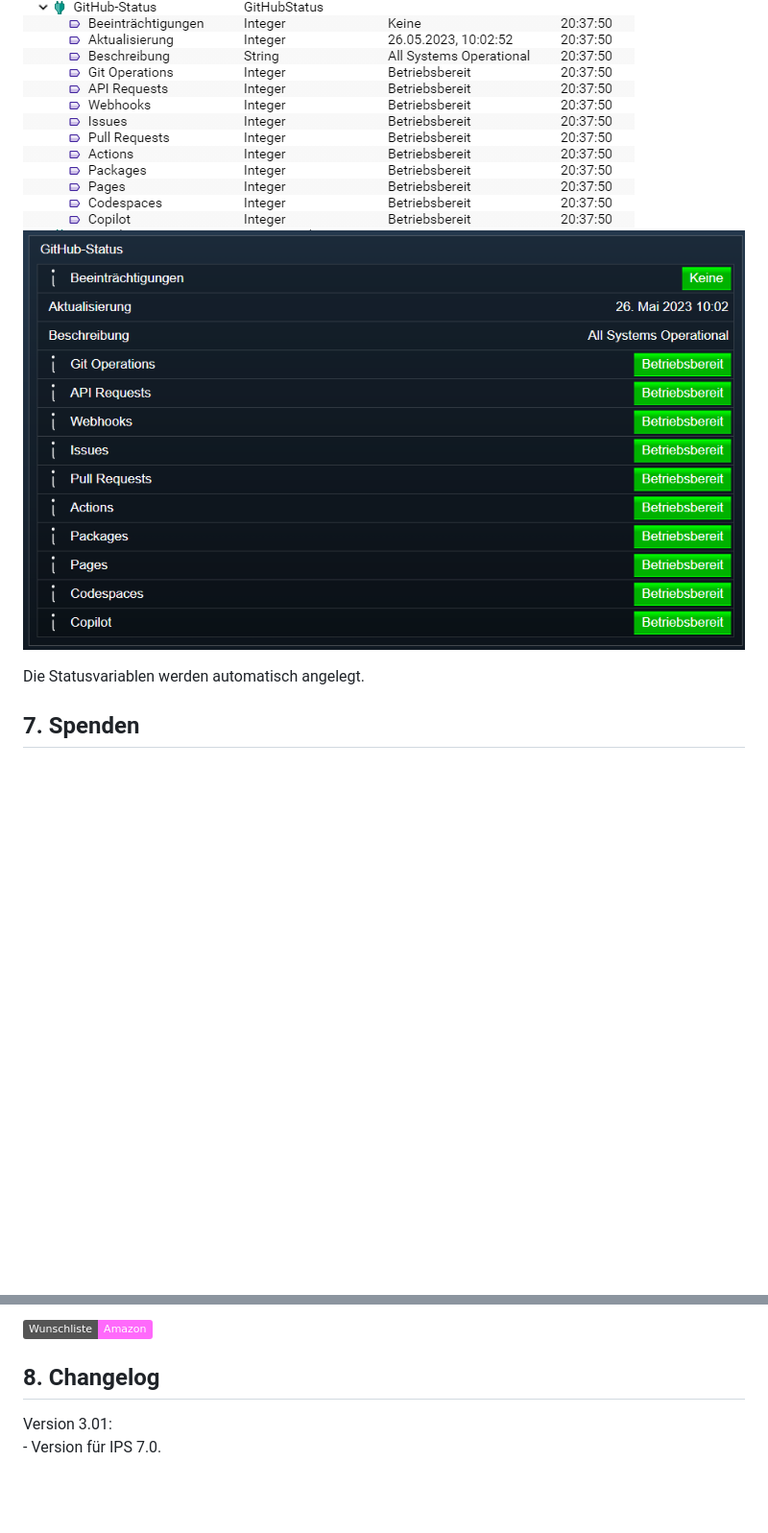
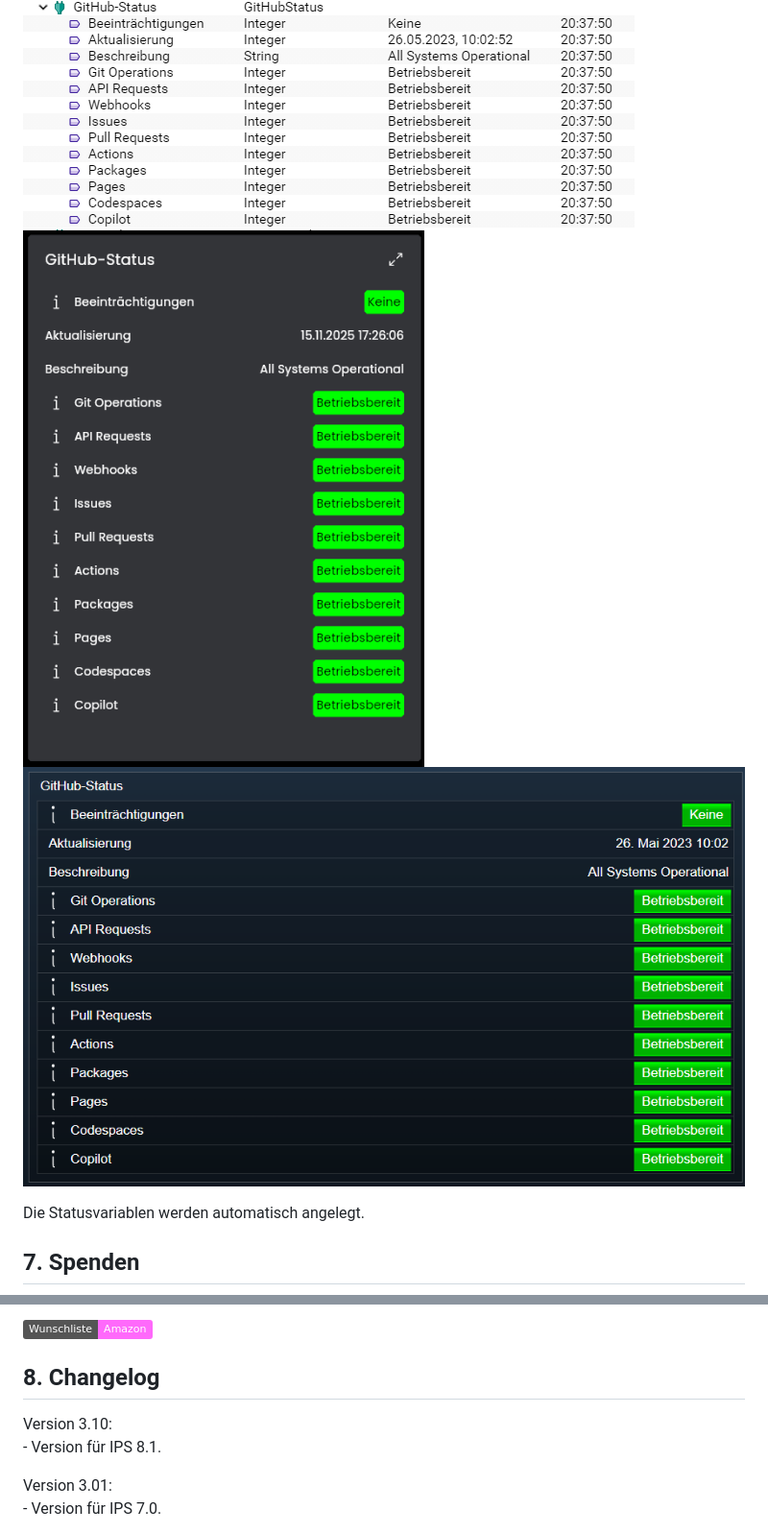
Before and after one commit to Nall-chan/GitHubStatus, a Markdown page: README.md, 2 parts joined by grey strips. Shown at 96% size. Drawn GitHub-style; pictures changed too: imgs/tile.png (added); badges without logos; blank space fills up the shorter version.

Commit message:
Version 3.10:     - Version für IPS 8.1.

```diff
--- a/README.md
+++ b/README.md
@@ -46,6 +46,7 @@ Dieses Modul zeigt den aktuellen Status der GitHub-Dienste an.
 
    ![Logischer Baum](imgs/vars.png)
-   ![Statusvariablen](imgs/wf.png)
+   ![Kachel Visu](imgs/tile.png)
+   ![WebFront](imgs/wf.png)
 
    Die Statusvariablen werden automatisch angelegt.
 
@@ -58,6 +59,9 @@ Dieses Modul zeigt den aktuellen Status der GitHub-Dienste an.
 [![Wunschliste](https://img.shields.io/badge/Wunschliste-Amazon-ff69fb.svg)](https://www.amazon.de/hz/wishlist/ls/YU4AI9AQT9F?ref_=wl_share)
 
 ## 8. Changelog
+
+Version 3.10:
+    - Version für IPS 8.1.
 
 Version 3.01:
     - Version für IPS 7.0.
```
Also changed, not shown: other parts of README.md (+8 -8 lines), 3 other files.
